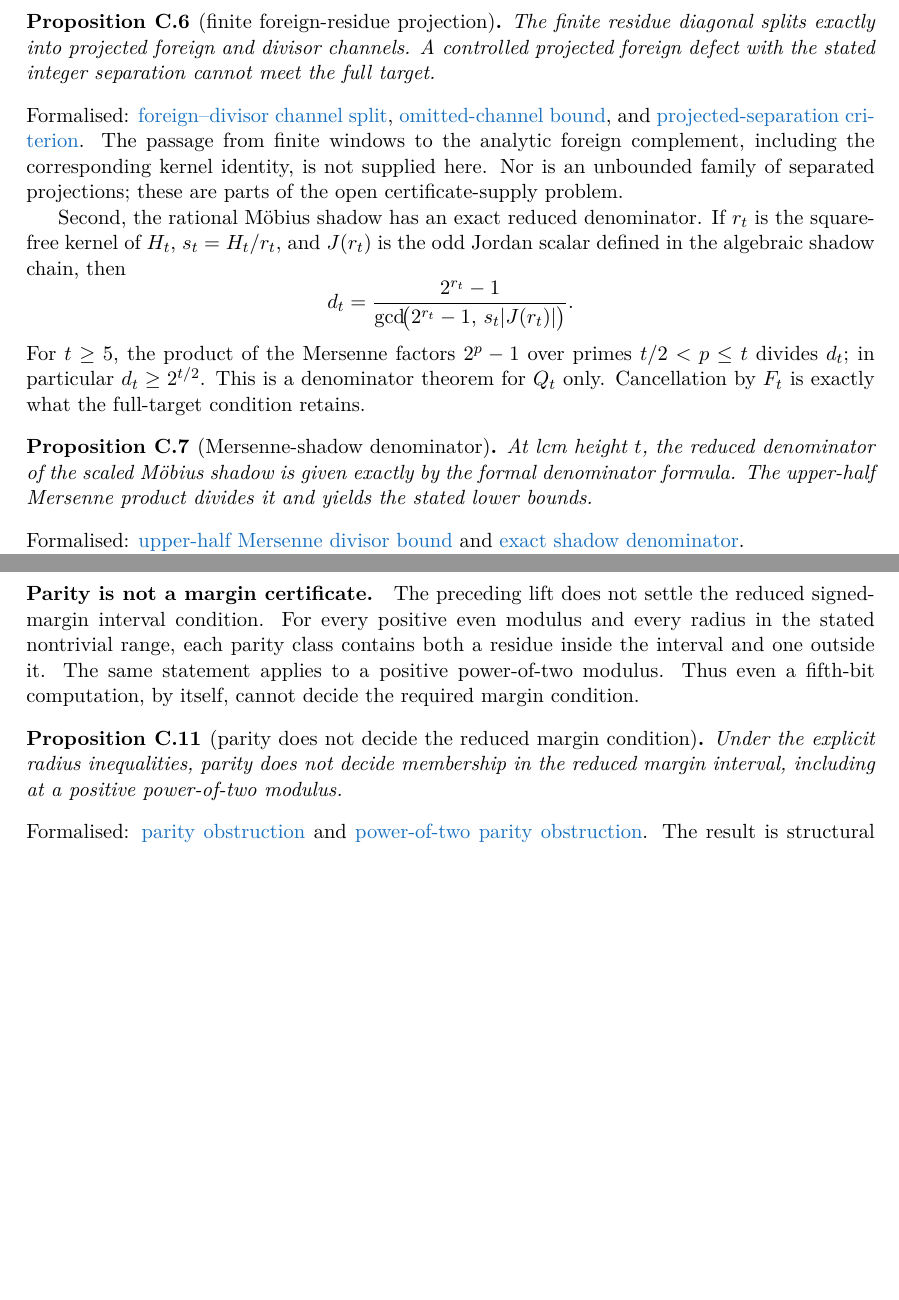
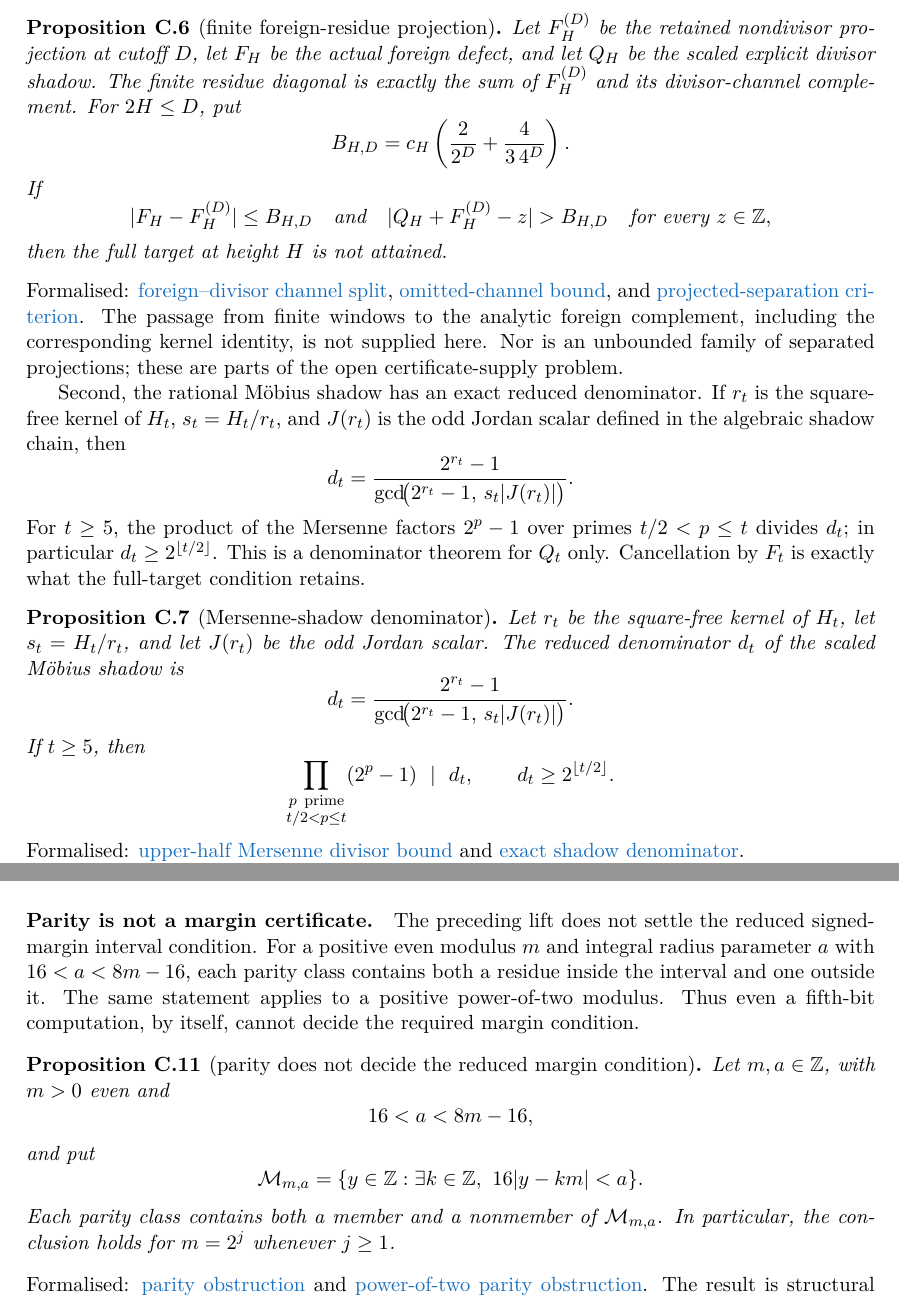
Before and after one commit to wcook04/plectis-lean-erdos249-257, a LaTeX paper (paper/erdos249-257-main-paper.tex): two parts of pages 34 and 36 of 41 before the commit and two parts of pages 34 and 36 of 42 after it, joined at a grey line, cut at the place of the change, the shorter picture padded with empty space. The pictures show the PDF file erdos249-257-main-paper.pdf that the author committed with the source.

Commit message:
Make appendix hypotheses self-contained

```diff
--- a/paper/erdos249-257-main-paper.tex
+++ b/paper/erdos249-257-main-paper.tex
@@ -1892,9 +1897,20 @@ quantity is farther than that bound from every integer, then the full target
 is missed.
 
 \begin{proposition}[finite foreign-residue projection]\label{res:foreignresidue}
-The finite residue diagonal splits exactly into projected foreign and divisor
-channels.  A controlled projected foreign defect with the stated integer
-separation cannot meet the full target.
+Let \(F_H^{(D)}\) be the retained nondivisor projection at cutoff \(D\), let
+\(F_H\) be the actual foreign defect, and let \(Q_H\) be the scaled explicit
+divisor shadow.  The finite residue diagonal is exactly the sum of
+\(F_H^{(D)}\) and its divisor-channel complement.  For \(2H\leq D\), put
+\[
+ B_{H,D}=c_H\left(\frac{2}{2^D}+\frac{4}{3\,4^D}\right).
+\]
+If
+\[
+ |F_H-F_H^{(D)}|\leq B_{H,D}
+ \quad\text{and}\quad
+ |Q_H+F_H^{(D)}-z|>B_{H,D}\quad\text{for every }z\in\Z,
+\]
+then the full target at height \(H\) is not attained.
 \end{proposition}
 \noindent Formalised:
 \lword{ActualForeignResidueProjection.lean}{307}{finiteResidueDiagonal_eq_projectedForeign_add_divisor}{foreign--divisor channel split},
@@ -1915,11 +1931,16 @@ odd Jordan scalar defined in the algebraic shadow chain, then
  {\gcd\!\bigl(2^{r_t}-1,\,s_t\lvert J(r_t)\rvert\bigr)}.
 \]
 For $t\geq5$, the product of the Mersenne factors $2^p-1$ over primes
-$t/2<p\leq t$ divides $d_t$; in particular $d_t\geq2^{t/2}$.  This is a
+$t/2<p\leq t$ divides $d_t$; in particular
+$d_t\geq2^{\lfloor t/2\rfloor}$.  This is a
 denominator theorem for $Q_t$ only.  Cancellation by $F_t$ is exactly what the
 full-target condition retains.
 
 \begin{proposition}[Mersenne-shadow denominator]\label{res:shadowden}
-At lcm height $t$, the reduced denominator of the scaled M\"obius shadow is
-given exactly by the formal denominator formula.  The upper-half Mersenne
-product divides it and yields the stated lower bounds.
+Let \(r_t\) be the square-free kernel of \(H_t\), let \(s_t=H_t/r_t\), and
+let \(J(r_t)\) be the odd Jordan scalar.  The reduced denominator \(d_t\) of
+the scaled M\"obius shadow is
+\[
+ d_t=
+ \frac{2^{r_t}-1}
+ {\gcd\!\bigl(2^{r_t}-1,\,s_t\lvert J(r_t)\rvert\bigr)}.
@@ -1926,3 +1952,5 @@ product divides it and yields the stated lower bounds.
+ \qquad d_t\geq2^{\lfloor t/2\rfloor}.
+\]
 \end{proposition}
 \noindent Formalised:
 \lword{MersenneShadowDenominatorGrowth.lean}{99}{exists_upperHalf_mersenne_channel_dvd_den_with_bounds}{upper-half Mersenne divisor bound}
@@ -2051,17 +2089,27 @@ This is a finite arithmetic equivalence.  It does not supply the required
 cofactors at unbounded scales and gives no irrationality conclusion.
 
 \paragraph{Parity is not a margin certificate.}  The preceding lift does not
-settle the reduced signed-margin interval condition.  For every positive even
-modulus and every radius in the stated nontrivial range, each parity class
-contains both a residue inside the interval and one outside it.  The same
-statement applies to a positive
+settle the reduced signed-margin interval condition.  For a positive even
+modulus \(m\) and integral radius parameter \(a\) with
+\(16<a<8m-16\), each parity class contains both a residue inside the interval
+and one outside it.  The same statement applies to a positive
 power-of-two modulus.  Thus even a fifth-bit computation, by itself, cannot
 decide the required margin condition.
 
 \begin{proposition}[parity does not decide the reduced margin condition]
 \label{res:paritysocket}
-Under the explicit radius inequalities, parity does not decide membership in
-the reduced margin interval, including at a positive power-of-two modulus.
+Let \(m,a\in\Z\), with \(m>0\) even and
+\[
+ 16<a<8m-16,
+\]
+and put
+\[
+ \mathcal M_{m,a}
+ =\{y\in\Z:\exists k\in\Z,\ 16|y-km|<a\}.
+\]
+Each parity class contains both a member and a nonmember of
+\(\mathcal M_{m,a}\).  In particular, the conclusion holds for
+\(m=2^j\) whenever \(j\geq1\).
 \end{proposition}
 \noindent Formalised:
 \lword{Totient827ParitySocketCeiling.lean}{73}{reducedMarginSocket_not_decided_by_parity}{parity obstruction}
```
Also changed, not shown: erdos249-257-main-paper.pdf, paper/erdos249-257-main-paper.tex (53 more changed lines), 5 other files.
